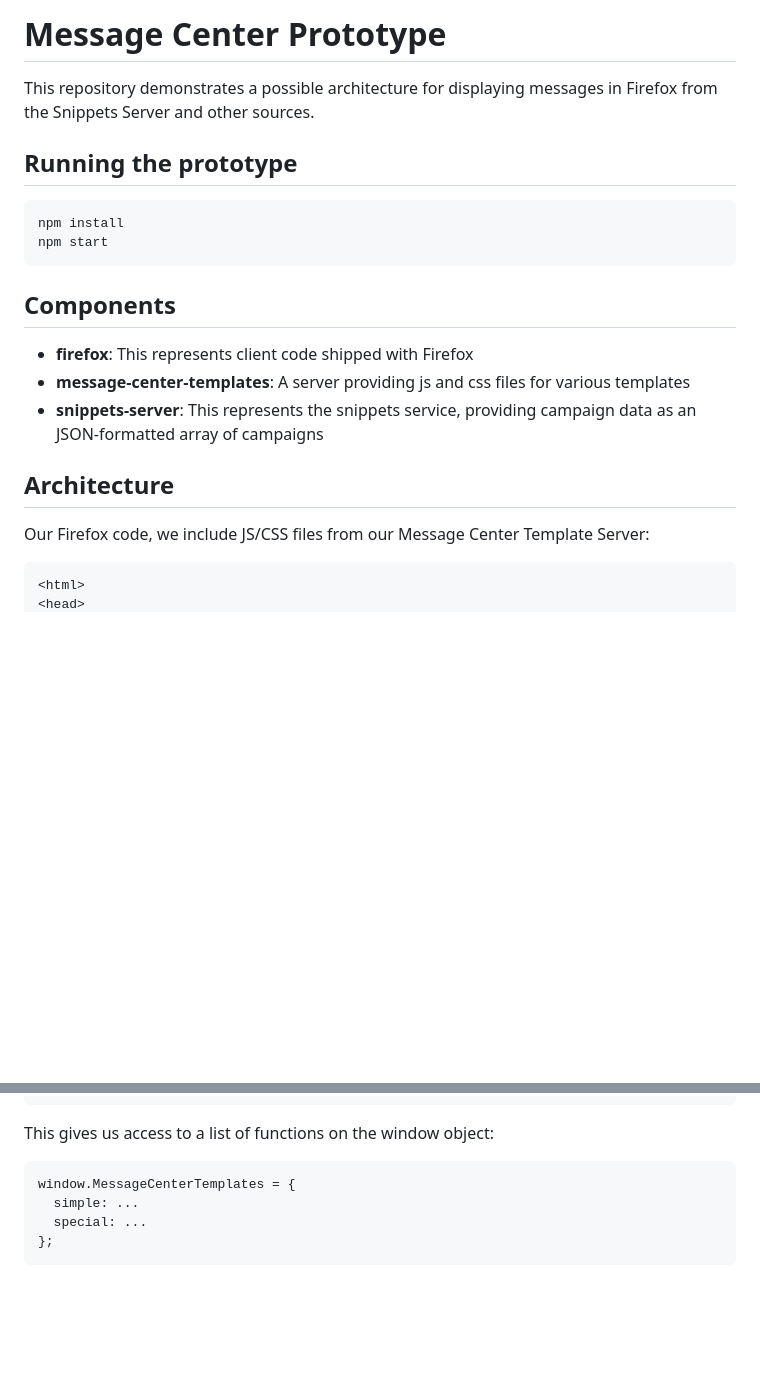
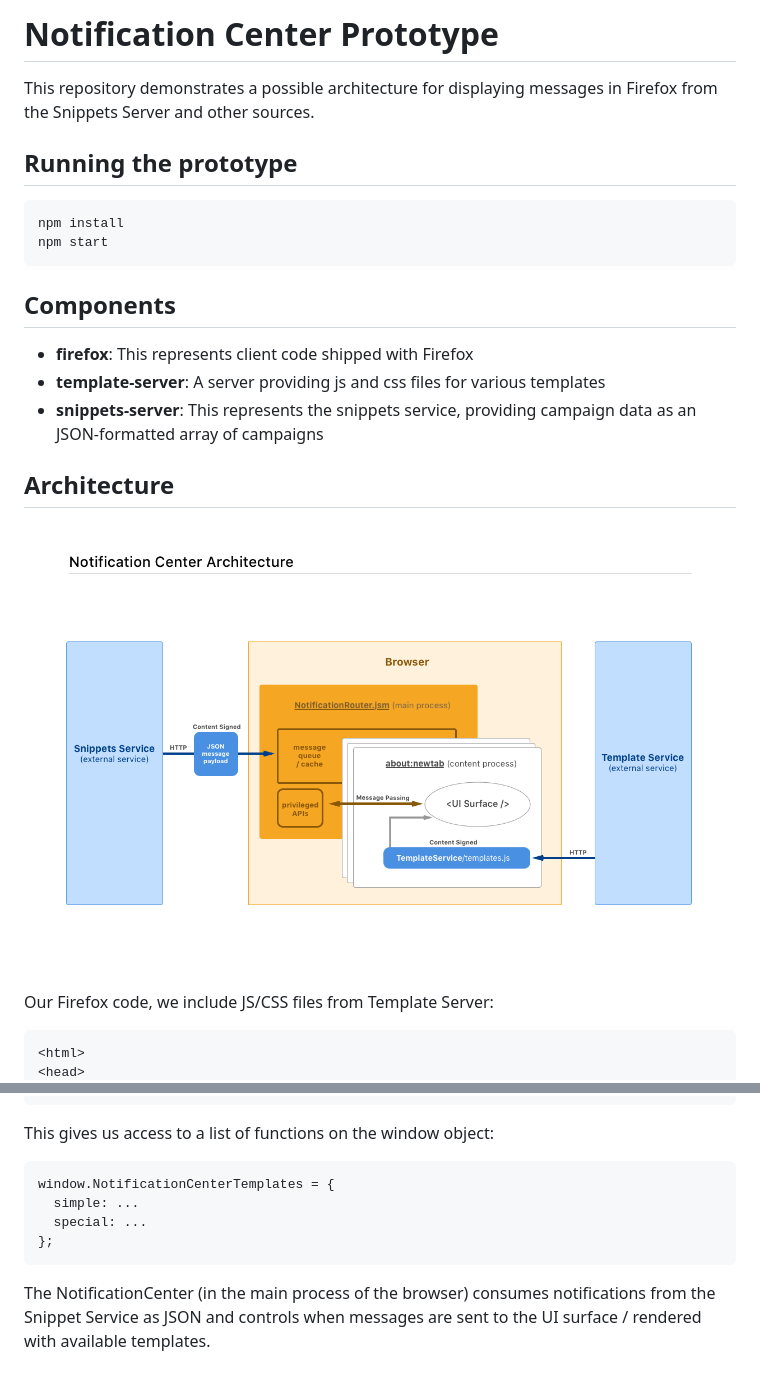
Before and after one commit to k88hudson/message-center-prototype, a Markdown page: README.md, 2 parts joined by grey strips. GitHub-like rendering; pictures changed too: docs/architecture-diagram.png (added); blank space fills up the shorter version.

````diff
--- a/README.md
+++ b/README.md
@@ -1,4 +1,4 @@
-# Message Center Prototype
+# Notification Center Prototype
 
 This repository demonstrates a possible architecture for displaying messages in Firefox from the Snippets Server
 and other sources.
@@ -13,12 +13,14 @@ npm start
 ## Components
 
 - **firefox**: This represents client code shipped with Firefox
-- **message-center-templates**: A server providing js and css files for various templates
+- **template-server**: A server providing js and css files for various templates
 - **snippets-server**: This represents the snippets service, providing campaign data as an JSON-formatted array of campaigns
 
 ## Architecture
 
-Our Firefox code, we include JS/CSS files from our Message Center Template Server:
+![Diagram of architecture](./docs/architecture-diagram.png)
+
+Our Firefox code, we include JS/CSS files from Template Server:
 
 ```html
 <html>
@@ -33,8 +35,12 @@ Our Firefox code, we include JS/CSS files from our Message Center Template Serve
 This gives us access to a list of functions on the window object:
 
 ```js
-window.MessageCenterTemplates = {
+window.NotificationCenterTemplates = {
   simple: ...
   special: ...
 };
 ```
+
+The NotificationCenter (in the main process of the browser) consumes notifications from the
+Snippet Service as JSON and controls when messages are sent to the UI surface / rendered with
+available templates.
````
Also changed, not shown: other parts of README.md (+2 -2 lines), 8 other files.
